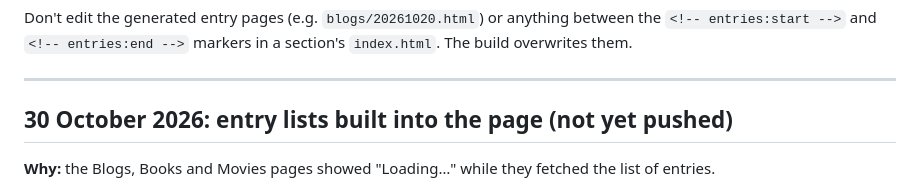
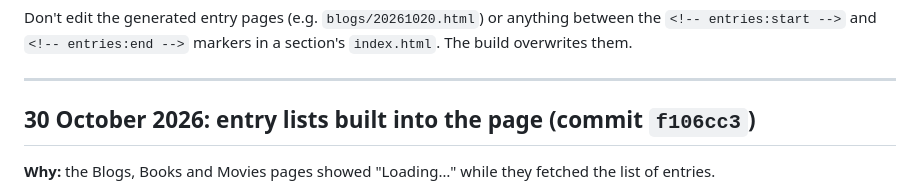
Before and after one commit to Sankalpa-Raymondal/website, a Markdown page: doc/changes.md, the part around the change. Drawn GitHub-style.

Commit message:
doc: note commit for build-time entry lists
Co-Authored-By: Claude Opus 5.5 <noreply@anthropic.com>

```diff
--- a/doc/changes.md
+++ b/doc/changes.md
@@ -15,7 +15,7 @@ Don't edit the generated entry pages (e.g. `blogs/20261020.html`) or anything be
 
 ---
 
-## 30 October 2026: entry lists built into the page (not yet pushed)
+## 30 October 2026: entry lists built into the page (commit `f106cc3`)
 
 **Why:** the Blogs, Books and Movies pages showed "Loading…" while they fetched the list of entries.
 
```
